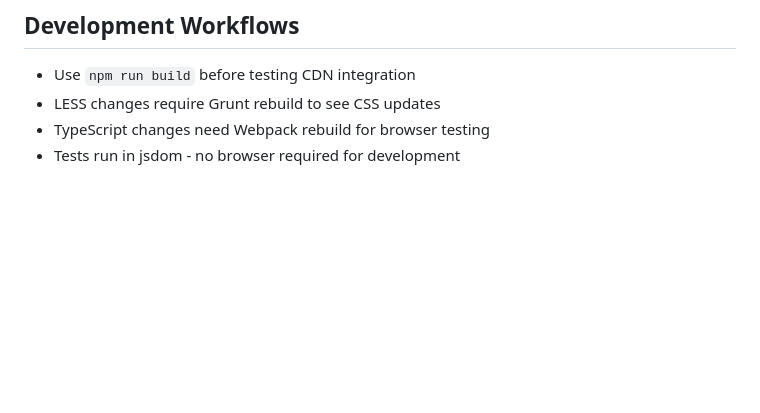
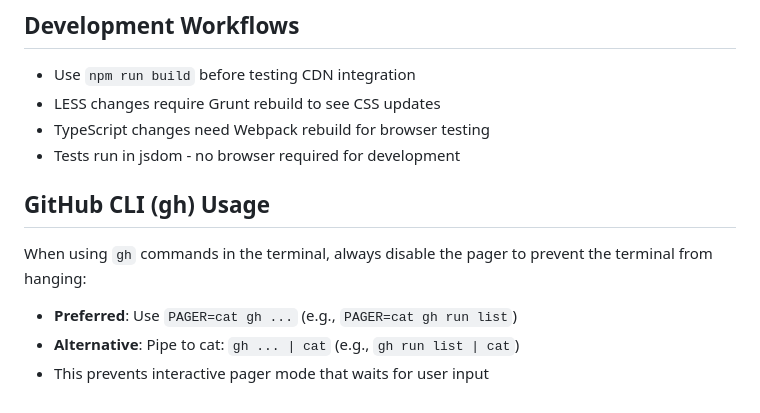
Before and after one commit to miguelcolmenares/whatsapp-widget, a Markdown page: .github/copilot-instructions.md, the part around the change. GitHub-like rendering; blank space fills up the shorter version.

Commit message:
test: trigger auto-build with improved .gitignore detection
Testing npm-auto-build@v2.1.2 which includes fix for detecting
dist/ directories in .gitignore

Also updated copilot instructions with gh PAGER usage

```diff
--- a/.github/copilot-instructions.md
+++ b/.github/copilot-instructions.md
@@ -79,3 +79,9 @@ Instantiation requires agents array with `name`, `phone`, `hours`, `cta`, `messa
 - LESS changes require Grunt rebuild to see CSS updates
 - TypeScript changes need Webpack rebuild for browser testing
 - Tests run in jsdom - no browser required for development
+
+## GitHub CLI (gh) Usage
+When using `gh` commands in the terminal, always disable the pager to prevent the terminal from hanging:
+- **Preferred**: Use `PAGER=cat gh ...` (e.g., `PAGER=cat gh run list`)
+- **Alternative**: Pipe to cat: `gh ... | cat` (e.g., `gh run list | cat`)
+- This prevents interactive pager mode that waits for user input
```
